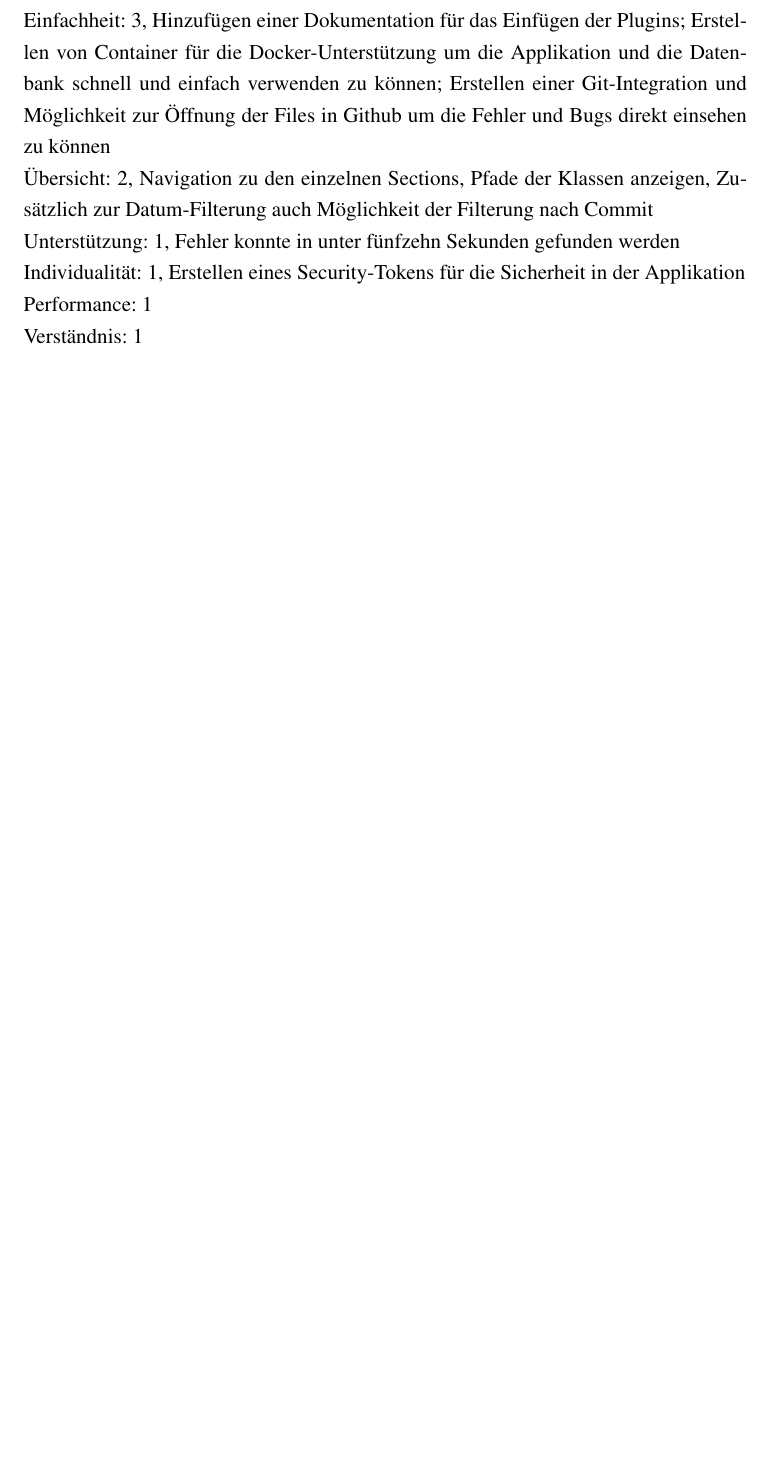
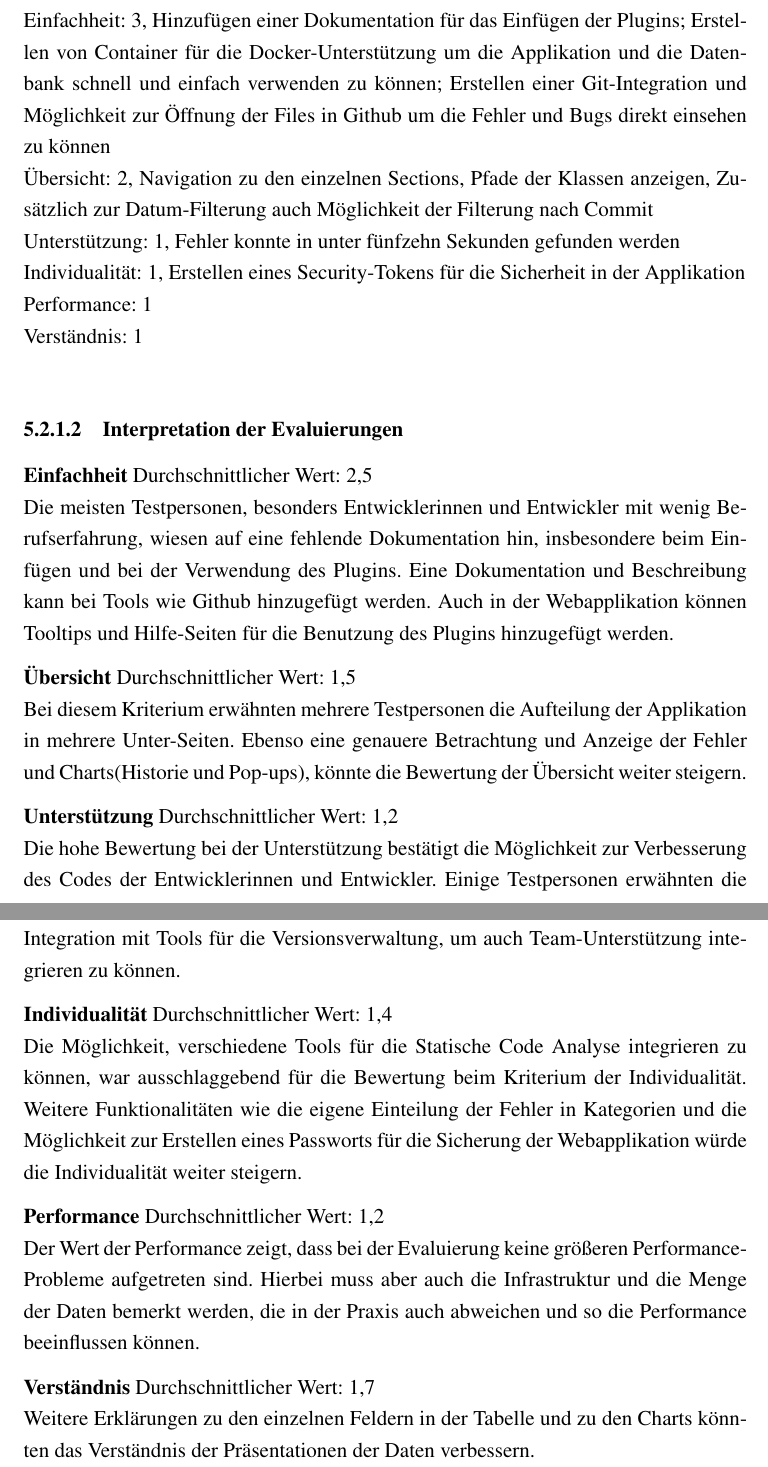
Before and after one commit to wechtig/CodeQualityBac1wechtit, a LaTeX thesis (thesis.tex, which reads chapters/80_evaluation.tex): part of page 47 of 51 before the commit and two parts of pages 47 and 48 of 52 after it, the two joined at a grey line, cut so that both start at the same text, the shorter picture padded with empty space. Compiled offline with pdfLaTeX.

Commit message:
add interpretation

```diff
--- a/chapters/80_evaluation.tex
+++ b/chapters/80_evaluation.tex
@@ -65,3 +65,28 @@ Erfahrung in der Softwareentwicklung: 7 Jahre Berufserfahrung; Erfahrung mit der
 Bewertung der Kriterien:
 
 Einfachheit: 3, Hinzufügen einer Dokumentation für das Einfügen der Plugins; Erstellen von Container für die Docker-Unterstützung um die Applikation und die Datenbank schnell und einfach verwenden zu können; Erstellen einer Git-Integration und Möglichkeit zur Öffnung der Files in Github um die Fehler und Bugs direkt einsehen zu können \newline Übersicht: 2, Navigation zu den einzelnen Sections, Pfade der Klassen anzeigen, Zusätzlich zur Datum-Filterung auch Möglichkeit der Filterung nach Commit \newline  Unterstützung: 1, Fehler konnte in unter fünfzehn Sekunden gefunden werden \newline Individualität: 1, Erstellen eines Security-Tokens für die Sicherheit in der Applikation \newline Performance: 1 \newline  Verständnis: 1\newline
+
+\subsubsection{Interpretation der Evaluierungen}
+\textbf{Einfachheit}
+Durchschnittlicher Wert: 2,5\\
+Die meisten Testpersonen, besonders Entwicklerinnen und Entwickler mit wenig Berufserfahrung, wiesen auf eine fehlende Dokumentation hin, insbesondere beim Einfügen und bei der Verwendung des Plugins. Eine Dokumentation und Beschreibung kann bei Tools wie Github hinzugefügt werden. Auch in der Webapplikation können Tooltips und Hilfe-Seiten für die Benutzung des Plugins hinzugefügt werden.
+
+\textbf{Übersicht}
+Durchschnittlicher Wert: 1,5\\
+Bei diesem Kriterium erwähnten mehrere Testpersonen die Aufteilung der Applikation in mehrere Unter-Seiten. Ebenso eine genauere Betrachtung und Anzeige der Fehler und Charts(Historie und Pop-ups), könnte die Bewertung der Übersicht weiter steigern.
+
+\textbf{Unterstützung}
+Durchschnittlicher Wert: 1,2\\
+Die hohe Bewertung bei der Unterstützung bestätigt die Möglichkeit zur Verbesserung des Codes der Entwicklerinnen und Entwickler. Einige Testpersonen erwähnten die Integration mit Tools für die Versionsverwaltung, um auch Team-Unterstützung integrieren zu können.
+
+\textbf{Individualität}
+Durchschnittlicher Wert: 1,4\\
+Die Möglichkeit, verschiedene Tools für die Statische Code Analyse integrieren zu können, war ausschlaggebend für die Bewertung beim Kriterium der Individualität. Weitere Funktionalitäten wie die eigene Einteilung der Fehler in Kategorien und die Möglichkeit zur Erstellen eines Passworts für die Sicherung der Webapplikation würde die Individualität weiter steigern.
+
+\textbf{Performance}
+Durchschnittlicher Wert: 1,2\\
+Der Wert der Performance zeigt, dass bei der Evaluierung keine größeren Performance-Probleme aufgetreten sind. Hierbei muss aber auch die Infrastruktur und die Menge der Daten bemerkt werden, die in der Praxis auch abweichen und so die Performance beeinflussen können.
+
+\textbf{Verständnis}
+Durchschnittlicher Wert: 1,7\\
+Weitere Erklärungen zu den einzelnen Feldern in der Tabelle und zu den Charts könnten das Verständnis der Präsentationen der Daten verbessern.
```
Also changed, not shown: chapters/80_evaluation.tex (2 more changed lines), 6 other files.
